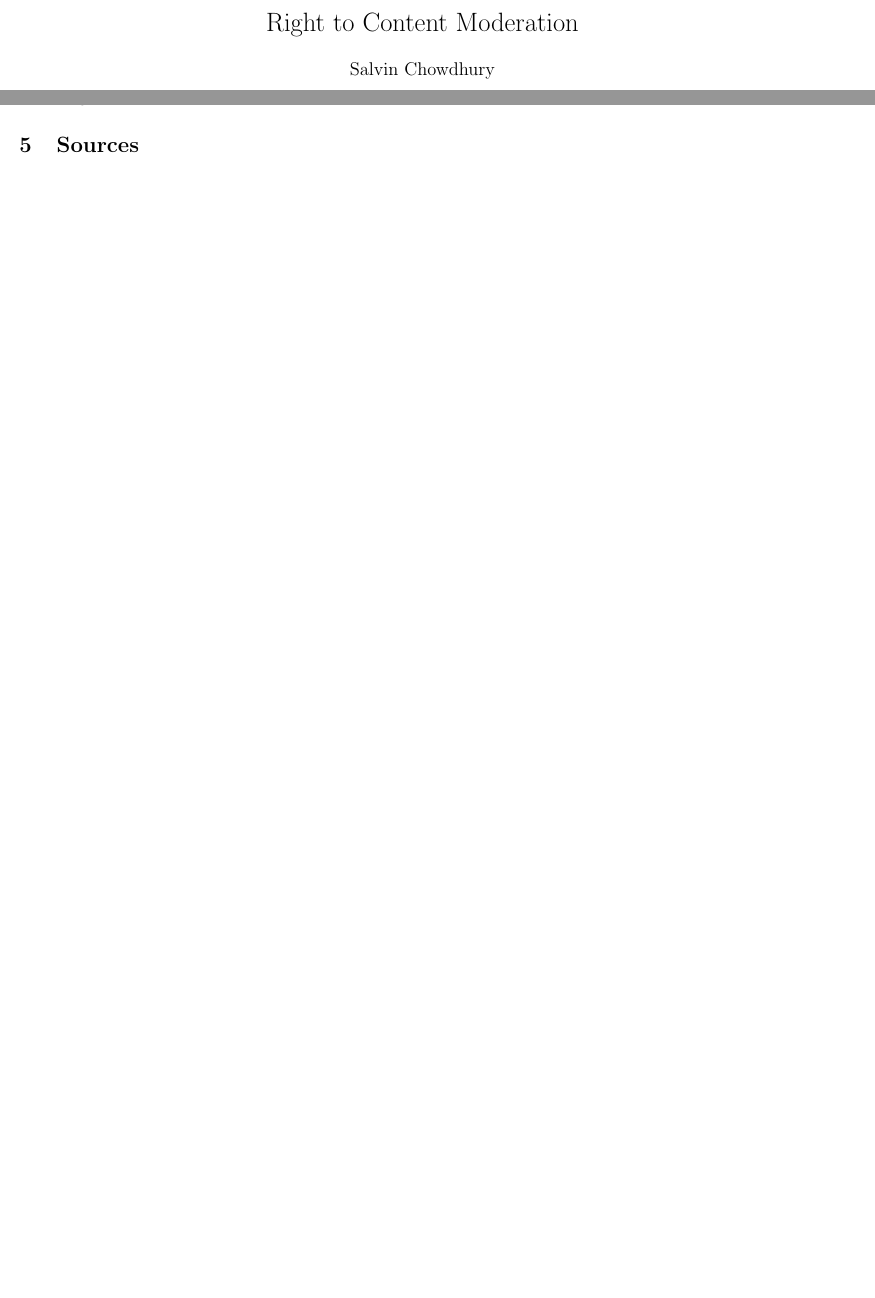
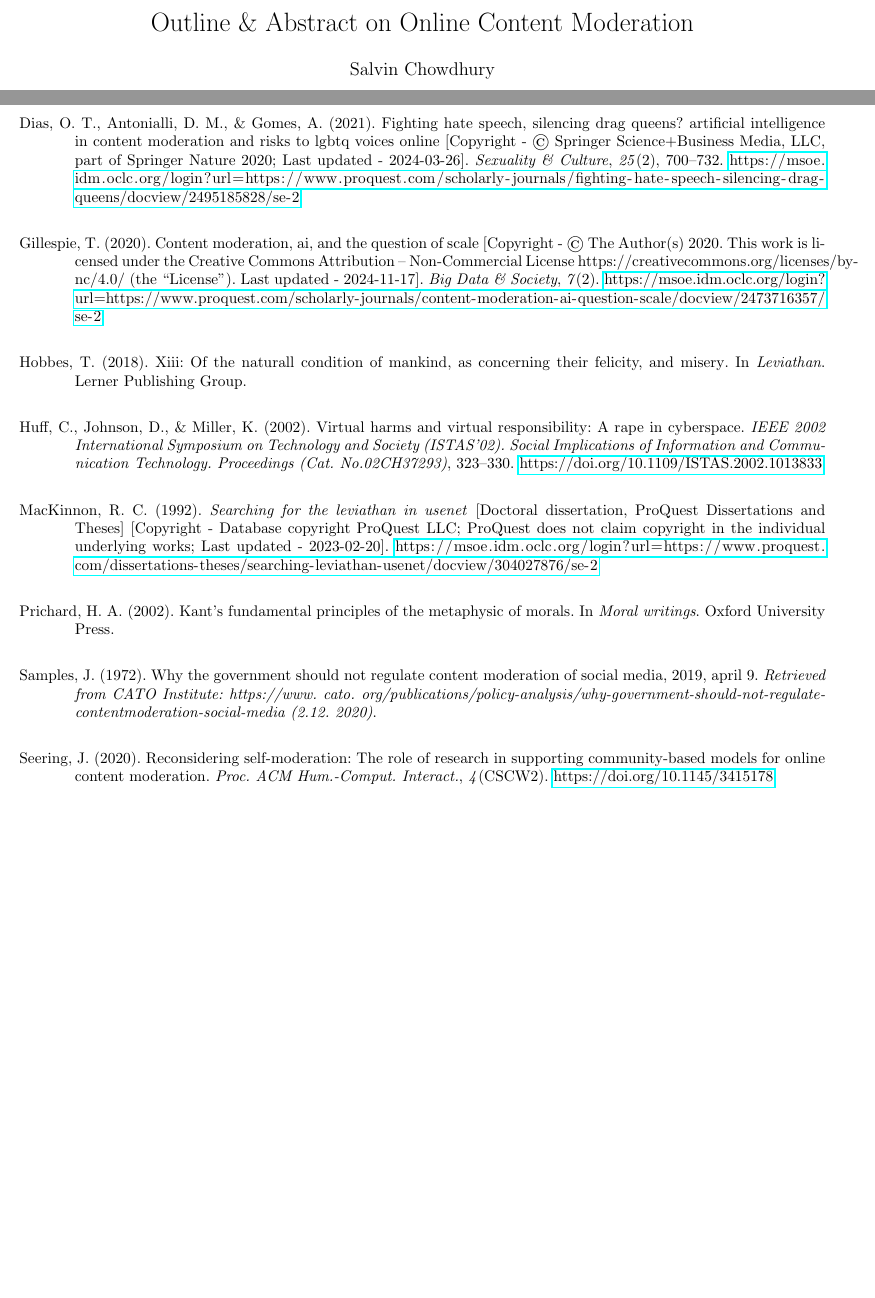
Before and after one commit to chowdhuryj-github/ContentModerationRights, a LaTeX document (Outline/outline.tex, which reads Outline/references.bib): two parts of pages 1 and 7 of 7 before the commit and two parts of pages 1 and 8 of 8 after it, joined at a grey line, cut at the place of the change, the shorter picture padded with empty space. Compiled offline with pdfLaTeX.

Commit message:
final commit for Outline

```diff
--- a/Outline/outline.tex
+++ b/Outline/outline.tex
@@ -2,13 +2,17 @@
 \usepackage{graphicx}
 \usepackage[margin=0.5in]{geometry}
 \usepackage{amsmath, booktabs, float, hyperref, graphicx}
-\usepackage[style=apa, backend=biber]{biblatex} % Load APA style with biber backend
+\usepackage[style=apa, backend=biber]{biblatex}
 \addbibresource{references.bib}
 
-\title{Right to Content Moderation}
+\usepackage{etoolbox}
+\setlength\bibitemsep{1.5\baselineskip}
+
+\title{Outline \& Abstract on Online Content Moderation}
 \author{Salvin Chowdhury}
 \date{\today}
 \renewcommand{\contentsname}{The Outline}
+
 
 \begin{document}
 
@@ -274,8 +278,11 @@ can no longer access the community they've been removed from to express the inju
 them. As a result, good moderation will depend on the mercifulness and maturity of the moderator, something which
 can't be guaranteed to be found in all moderators.
 
-\section{Sources}
+\newpage
 
+\nocite{*}
+\addcontentsline{toc}{section}{References}
+\printbibliography
 
 
 \end{document}
--- /dev/null
+++ b/Outline/references.bib
@@ -0,0 +1,17 @@
+@INPROCEEDINGS{1013833,
+  author={Huff, C. and Johnson, D.G. and Miller, K.},
+  booktitle={IEEE 2002 International Symposium on Technology and Society (ISTAS'02). Social Implications of Information and Communication Technology. Proceedings (Cat. No.02CH37293)},
+  title={Virtual harms and virtual responsibility: a rape in cyberspace},
+  year={2002},
+  volume={},
+  number={},
+  pages={323-330},
+  keywords={Virtual reality;Programming profession;Educational institutions;Ethics;Virtual environment;Multiuser detection;Databases;Hair;Software tools},
+  doi={10.1109/ISTAS.2002.1013833}}
+
+@phdthesis{mackinnon1992,
+  author = {Richard C. MacKinnon},
+  title = {Searching for the Leviathan in Usenet},
+  year = {1992},
+  school = {ProQuest Dissertations and Theses},
+  note = {Copyright - Database copyright ProQuest LLC; ProQuest does not claim copyright in the individual underlying works; Last updated - 2023-02-20},
@@ -0,0 +22,12 @@
+  url = {https://msoe.idm.oclc.org/login?url=https://www.proquest.com/dissertations-theses/searching-leviathan-usenet/docview/304027876/se-2}
+}
+
+@article{tarleton2020,
+    author = {Gillespie, Tarleton},
+    year = {2020},
+    month = {07},
+    title = {Content moderation, AI, and the question of scale},
+    journal = {Big Data \& Society},
+    volume = {7},
+    number = {2},
+    note = {Copyright - © The Author(s) 2020. This work is licensed under the Creative Commons Attribution – Non-Commercial License https://creativecommons.org/licenses/by-nc/4.0/ (the “License”). Last updated - 2024-11-17},
@@ -0,0 +37,7 @@
+    url = {https://msoe.idm.oclc.org/login?url=https://www.proquest.com/scholarly-journals/content-moderation-ai-question-scale/docview/2473716357/se-2},
+}
+
+@article{10.1145/3415178,
+author = {Seering, Joseph},
+title = {Reconsidering Self-Moderation: the Role of Research in Supporting Community-Based Models for Online Content Moderation},
+year = {2020},
@@ -0,0 +47,29 @@
+volume = {4},
+number = {CSCW2},
+url = {https://doi.org/10.1145/3415178},
+doi = {10.1145/3415178},
+abstract = {Research in online content moderation has a long history of exploring different forms that moderation can take, including both user-driven moderation models on community-based platforms like Wikipedia, Facebook Groups, and Reddit, and centralized corporate moderation models on platforms like Twitter and Instagram. In this work I review different approaches to moderation research with the goal of providing a roadmap for researchers studying community self-moderation. I contrast community-based moderation research with platforms and policies-focused moderation research, and argue that the former has an important role to play in shaping discussions about the future of online moderation. I provide six guiding questions for future research that, if answered, can support the development of a form of user-driven moderation that is widely implementable across a variety of social spaces online, offering an alternative to the corporate moderation models that dominate public debate and discussion.},
+journal = {Proc. ACM Hum.-Comput. Interact.},
+month = oct,
+articleno = {107},
+numpages = {28},
+keywords = {social networks, platforms, online communities, moderation, hate speech, harassment, governance}
+}
+
+@article{samples1972government,
+  title={Why the Government Should Not Regulate Content Moderation of Social Media, 2019, April 9},
+  author={Samples, J},
+  journal={Retrieved from CATO Institute: https://www. cato. org/publications/policy-analysis/why-government-should-not-regulate-contentmoderation-social-media (2.12. 2020)},
+  year={1972}
+}
+
+@article{dias2021,
+    author = {Dias, Oliva T. and Antonialli, Dennys M. and Gomes, Alessandra},
+    year = {2021},
+    month = {04},
+    title = {Fighting Hate Speech, Silencing Drag Queens? Artificial Intelligence in Content Moderation and Risks to LGBTQ Voices Online},
+    journal = {Sexuality \& Culture},
+    volume = {25},
+    number = {2},
+    pages = {700--732},
+    note = {Copyright - © Springer Science+Business Media, LLC, part of Springer Nature 2020; Last updated - 2024-03-26},
@@ -0,0 +80,10 @@
+    url = {https://msoe.idm.oclc.org/login?url=https://www.proquest.com/scholarly-journals/fighting-hate-speech-silencing-drag-queens/docview/2495185828/se-2},
+}
+
+@inbook{prichard2002,
+    author = {Prichard, H. A.},
+    year = {2002},
+    title = {Kant's Fundamental Principles of the Metaphysic of Morals},
+    booktitle = {Moral Writings},
+    publisher = {Oxford University Press},
+    address = {Oxford},
@@ -0,0 +99,7 @@
+    year = {2018},
+    title = {XIII: Of the Naturall Condition of Mankind, as Concerning Their Felicity, and Misery},
+    booktitle = {Leviathan},
+    publisher = {Lerner Publishing Group},
+    address = {United States},
+    language = {English},
+}
```
Also changed, not shown: Outline/outline.bbl (added), Outline/outline.pdf, Outline/references.bib (23 more changed lines), 12 other files.
